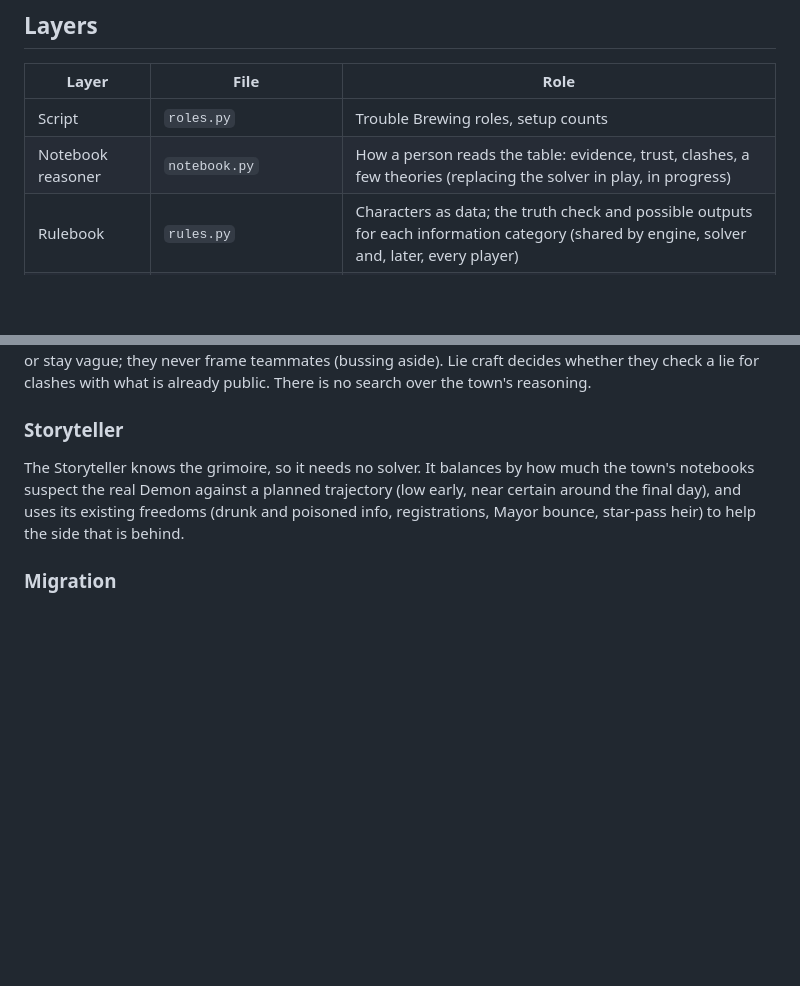
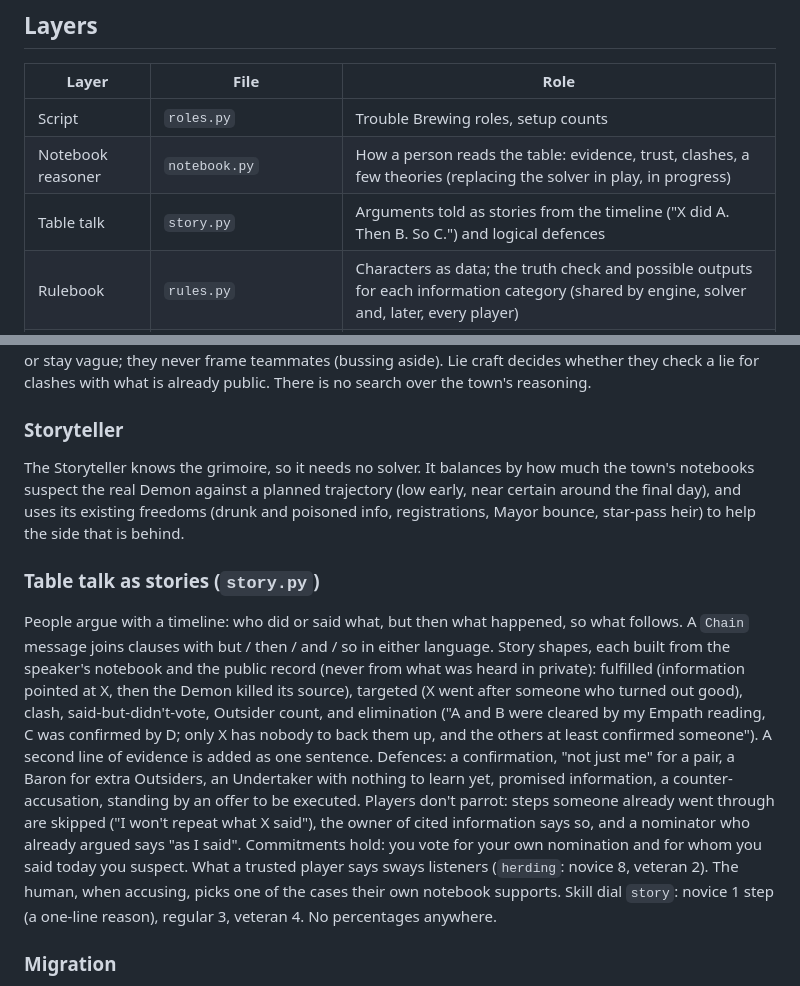
Before and after one commit to maxstw23/clocktower-solo, a Markdown page: DESIGN.md, 2 parts joined by grey strips. Rendered like a GitHub page; blank space fills up the shorter version.

Commit message:
DESIGN: table talk as stories
Co-Authored-By: Claude Opus 5.5 <noreply@anthropic.com>
Claude-Session: https://claude.ai/code/session_01UqRkutCJcCadKdvzPzaRH9

```diff
--- a/DESIGN.md
+++ b/DESIGN.md
@@ -16,6 +16,7 @@ deterministic given a hidden seed, with no LLM in the game state.
 |---|---|---|
 | Script | `roles.py` | Trouble Brewing roles, setup counts |
 | Notebook reasoner | `notebook.py` | How a person reads the table: evidence, trust, clashes, a few theories (replacing the solver in play, in progress) |
+| Table talk | `story.py` | Arguments told as stories from the timeline ("X did A. Then B. So C.") and logical defences |
 | Rulebook | `rules.py` | Characters as data; the truth check and possible outputs for each information category (shared by engine, solver and, later, every player) |
 | Public record | `public.py` | Claims, reported info, deaths, Slayer shots, first nominations. Immutable and hashable. |
 | World solver | `worlds.py` | Every starting role assignment consistent with the record (the omniscient baseline) |
@@ -279,6 +280,24 @@ notebooks suspect the real Demon against a planned trajectory (low early, near c
 final day), and uses its existing freedoms (drunk and poisoned info, registrations, Mayor bounce,
 star-pass heir) to help the side that is behind.
 
+### Table talk as stories (`story.py`)
+
+People argue with a timeline: who did or said what, but then what happened, so what follows. A
+`Chain` message joins clauses with but / then / and / so in either language. Story shapes, each
+built from the speaker's notebook and the public record (never from what was heard in private):
+fulfilled (information pointed at X, then the Demon killed its source), targeted (X went after
+someone who turned out good), clash, said-but-didn't-vote, Outsider count, and elimination ("A
+and B were cleared by my Empath reading, C was confirmed by D; only X has nobody to back them
+up, and the others at least confirmed someone"). A second line of evidence is added as one
+sentence. Defences: a confirmation, "not just me" for a pair, a Baron for extra Outsiders, an
+Undertaker with nothing to learn yet, promised information, a counter-accusation, standing by an
+offer to be executed. Players don't parrot: steps someone already went through are skipped ("I
+won't repeat what X said"), the owner of cited information says so, and a nominator who already
+argued says "as I said". Commitments hold: you vote for your own nomination and for whom you said
+today you suspect. What a trusted player says sways listeners (`herding`: novice 8, veteran 2).
+The human, when accusing, picks one of the cases their own notebook supports. Skill dial
+`story`: novice 1 step (a one-line reason), regular 3, veteran 4. No percentages anywhere.
+
 ### Migration
 
 1. Shared rulebook and the four category truth checks, data-driven per character; the current
```
